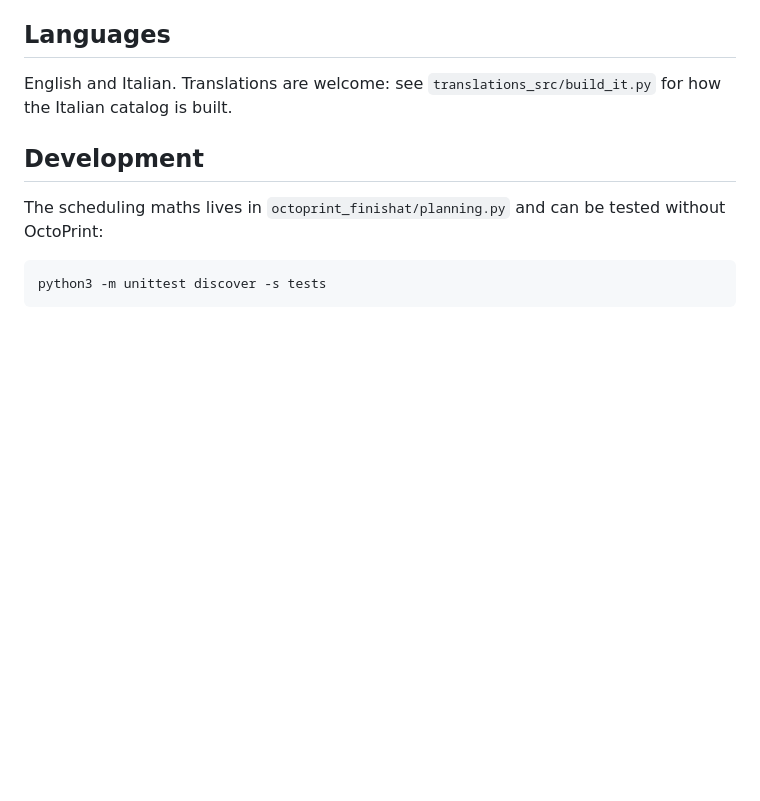
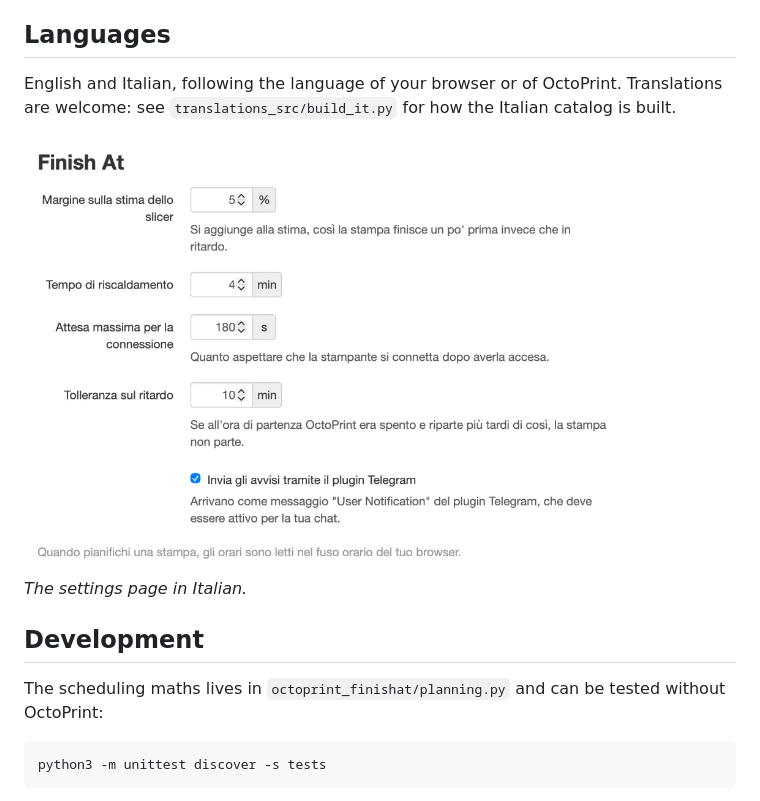
Before and after one commit to Ale6699/OctoPrint-FinishAt, a Markdown page: README.md, the part around the change. Rendered like a GitHub page; pictures changed too: extras/settings-it.png (added); blank space fills up the shorter version.

Commit message:
README: screenshot della pagina impostazioni in italiano
Co-Authored-By: Claude Opus 5.5 <noreply@anthropic.com>

```diff
--- a/README.md
+++ b/README.md
@@ -51,7 +51,12 @@ Times are read in your **browser's time zone** when you schedule, so it works ev
 
 ## Languages
 
-English and Italian. Translations are welcome: see `translations_src/build_it.py` for how the Italian catalog is built.
+English and Italian, following the language of your browser or of OctoPrint. Translations are welcome:
+see `translations_src/build_it.py` for how the Italian catalog is built.
+
+<img src="extras/settings-it.png" alt="The Finish At settings page in Italian" width="600">
+
+*The settings page in Italian.*
 
 ## Development
 
```
